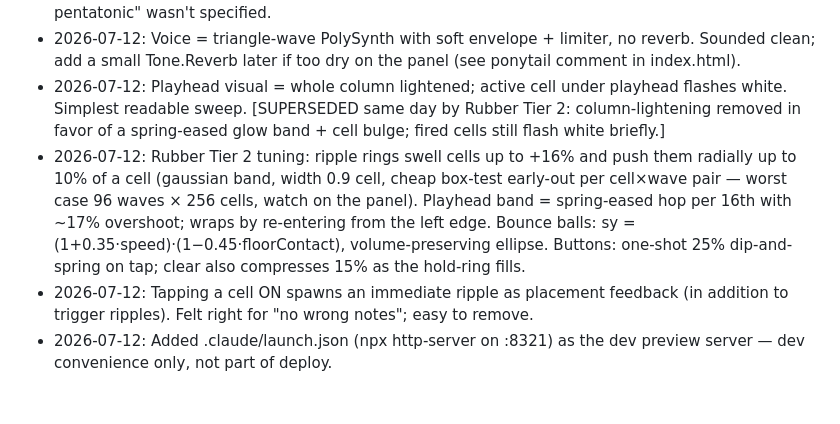
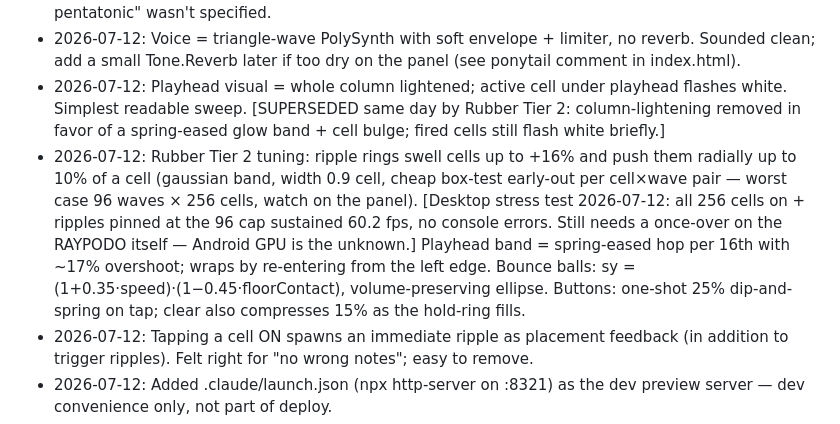
Before and after one commit to mattohara42/TouchSynth, a Markdown page: BACKLOG.md, the part around the change. GitHub-like rendering; blank space fills up the shorter version.

Commit message:
BACKLOG: desktop stress test passed (256 cells + 96 ripples @ 60fps)
Co-Authored-By: Claude Fable 5 <noreply@anthropic.com>

```diff
--- a/BACKLOG.md
+++ b/BACKLOG.md
@@ -40,7 +40,7 @@
 - 2026-07-12: Scale = C major pentatonic, C3–C6 (16 notes, C/D/E/G/A per octave). "Which pentatonic" wasn't specified.
 - 2026-07-12: Voice = triangle-wave PolySynth with soft envelope + limiter, no reverb. Sounded clean; add a small Tone.Reverb later if too dry on the panel (see ponytail comment in index.html).
 - 2026-07-12: Playhead visual = whole column lightened; active cell under playhead flashes white. Simplest readable sweep. [SUPERSEDED same day by Rubber Tier 2: column-lightening removed in favor of a spring-eased glow band + cell bulge; fired cells still flash white briefly.]
-- 2026-07-12: Rubber Tier 2 tuning: ripple rings swell cells up to +16% and push them radially up to 10% of a cell (gaussian band, width 0.9 cell, cheap box-test early-out per cell×wave pair — worst case 96 waves × 256 cells, watch on the panel). Playhead band = spring-eased hop per 16th with ~17% overshoot; wraps by re-entering from the left edge. Bounce balls: sy = (1+0.35·speed)·(1−0.45·floorContact), volume-preserving ellipse. Buttons: one-shot 25% dip-and-spring on tap; clear also compresses 15% as the hold-ring fills.
+- 2026-07-12: Rubber Tier 2 tuning: ripple rings swell cells up to +16% and push them radially up to 10% of a cell (gaussian band, width 0.9 cell, cheap box-test early-out per cell×wave pair — worst case 96 waves × 256 cells, watch on the panel). [Desktop stress test 2026-07-12: all 256 cells on + ripples pinned at the 96 cap sustained 60.2 fps, no console errors. Still needs a once-over on the RAYPODO itself — Android GPU is the unknown.] Playhead band = spring-eased hop per 16th with ~17% overshoot; wraps by re-entering from the left edge. Bounce balls: sy = (1+0.35·speed)·(1−0.45·floorContact), volume-preserving ellipse. Buttons: one-shot 25% dip-and-spring on tap; clear also compresses 15% as the hold-ring fills.
 - 2026-07-12: Tapping a cell ON spawns an immediate ripple as placement feedback (in addition to trigger ripples). Felt right for "no wrong notes"; easy to remove.
 - 2026-07-12: Added .claude/launch.json (npx http-server on :8321) as the dev preview server — dev convenience only, not part of deploy.
 - 2026-07-12: launch.json switched to autoPort (port 8321 was taken by another session; a static server doesn't care which port).
```
